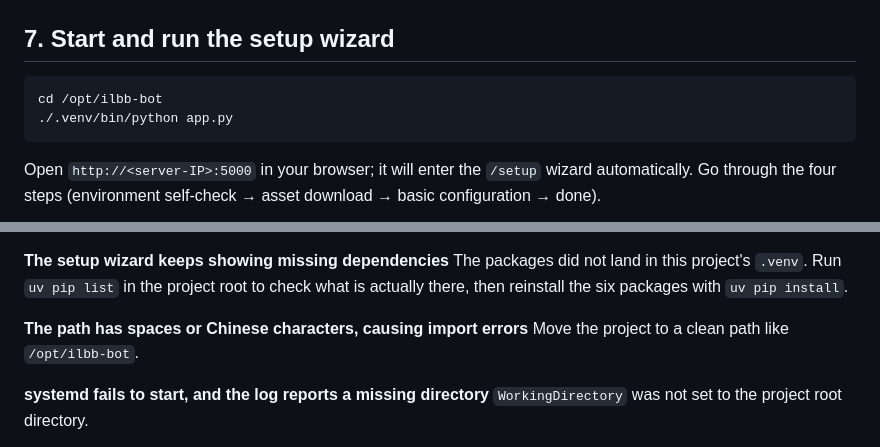
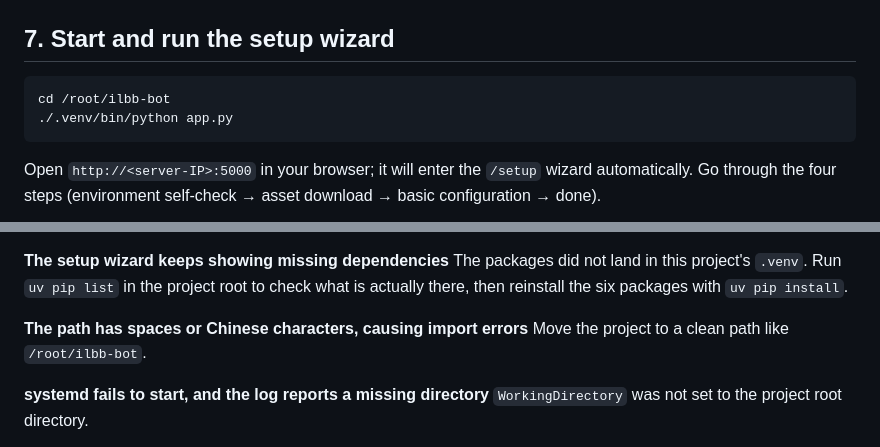
Before and after one commit to DXBbyd/ILBB_Emojibot, a Markdown page: docs/en/deploy-linux.md, 2 parts joined by grey strips. GitHub-like rendering.

````diff
--- a/docs/en/deploy-linux.md
+++ b/docs/en/deploy-linux.md
@@ -103,7 +103,7 @@ All the other items have default values; you can leave them as is and configure
 ## 7. Start and run the setup wizard
 
 ```bash
-cd /opt/ilbb-bot
+cd /root/ilbb-bot
 ./.venv/bin/python app.py
 ```
 
@@ -199,7 +199,7 @@ Troubleshoot: ① Python is not in the 3.10 – 3.13 range (3.14 stalls on Pillo
 The packages did not land in this project's `.venv`. Run `uv pip list` in the project root to check what is actually there, then reinstall the six packages with `uv pip install`.
 
 **The path has spaces or Chinese characters, causing import errors**
-Move the project to a clean path like `/opt/ilbb-bot`.
+Move the project to a clean path like `/root/ilbb-bot`.
 
 **systemd fails to start, and the log reports a missing directory**
 `WorkingDirectory` was not set to the project root directory.
````
Also changed, not shown: other parts of docs/en/deploy-linux.md (+10 -10 lines), docs/zh/deploy-linux.md (+12 -12 lines).
